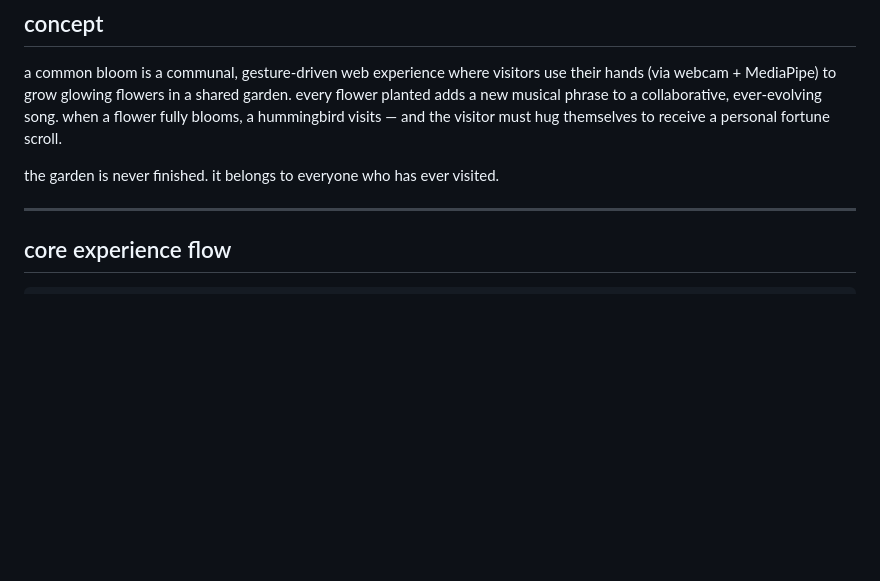
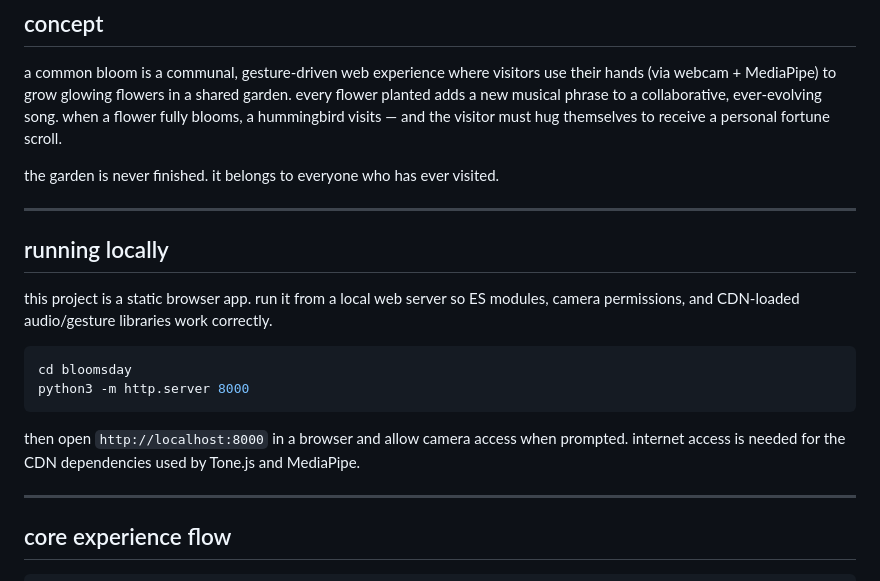
Before and after one commit to synesDJ/bloomsday, a Markdown page: README.md, the part around the change. Rendered like a GitHub page; blank space fills up the shorter version.

Commit message:
get it running boi

````diff
--- a/README.md
+++ b/README.md
@@ -7,6 +7,19 @@
 a common bloom is a communal, gesture-driven web experience where visitors use their hands (via webcam + MediaPipe) to grow glowing flowers in a shared garden. every flower planted adds a new musical phrase to a collaborative, ever-evolving song. when a flower fully blooms, a hummingbird visits — and the visitor must hug themselves to receive a personal fortune scroll.
 
 the garden is never finished. it belongs to everyone who has ever visited.
+
+---
+
+## running locally
+
+this project is a static browser app. run it from a local web server so ES modules, camera permissions, and CDN-loaded audio/gesture libraries work correctly.
+
+```bash
+cd bloomsday
+python3 -m http.server 8000
+```
+
+then open `http://localhost:8000` in a browser and allow camera access when prompted. internet access is needed for the CDN dependencies used by Tone.js and MediaPipe.
 
 ---
 
````
